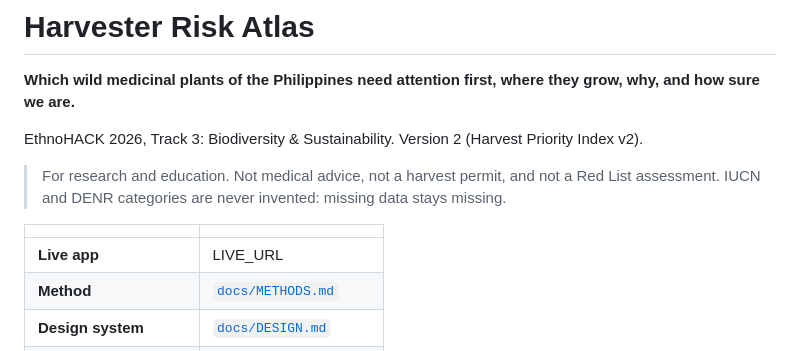
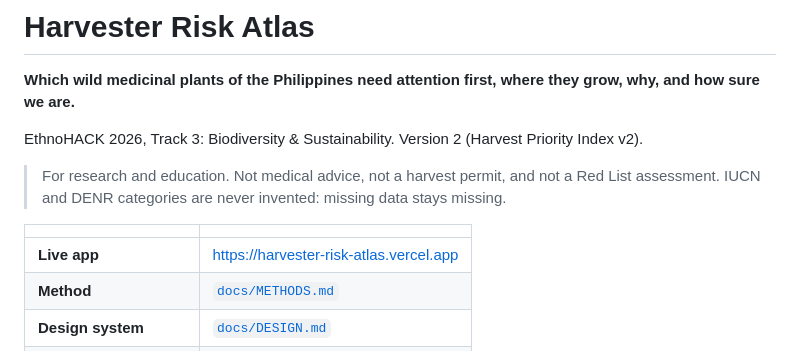
Before and after one commit to yuan05-afk/harvester-risk-atlas, a Markdown page: README.md, the part around the change. Drawn GitHub-style.

Commit message:
Docs: live URL, Phase 5 status

```diff
--- a/README.md
+++ b/README.md
@@ -9,7 +9,7 @@ EthnoHACK 2026, Track 3: Biodiversity & Sustainability. Version 2 (Harvest Prior
 
 | | |
 |--|--|
-| **Live app** | LIVE_URL |
+| **Live app** | https://harvester-risk-atlas.vercel.app |
 | **Method** | [`docs/METHODS.md`](docs/METHODS.md) |
 | **Design system** | [`docs/DESIGN.md`](docs/DESIGN.md) |
 | **What was built when** | [`docs/ORIGINALITY.md`](docs/ORIGINALITY.md) |
```
Also changed, not shown: docs/HANDOFF.md (+6 -1 lines), docs/ORIGINALITY.md (+1 -0 lines).
